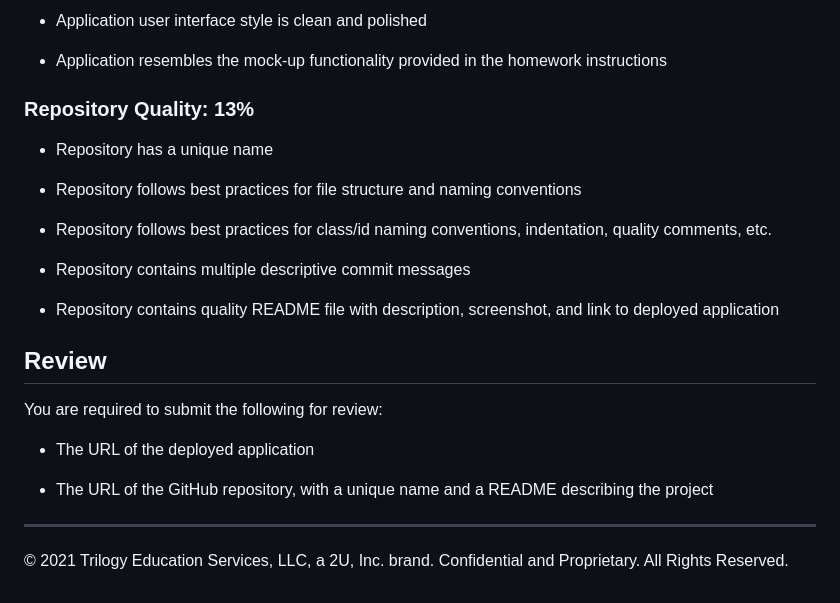
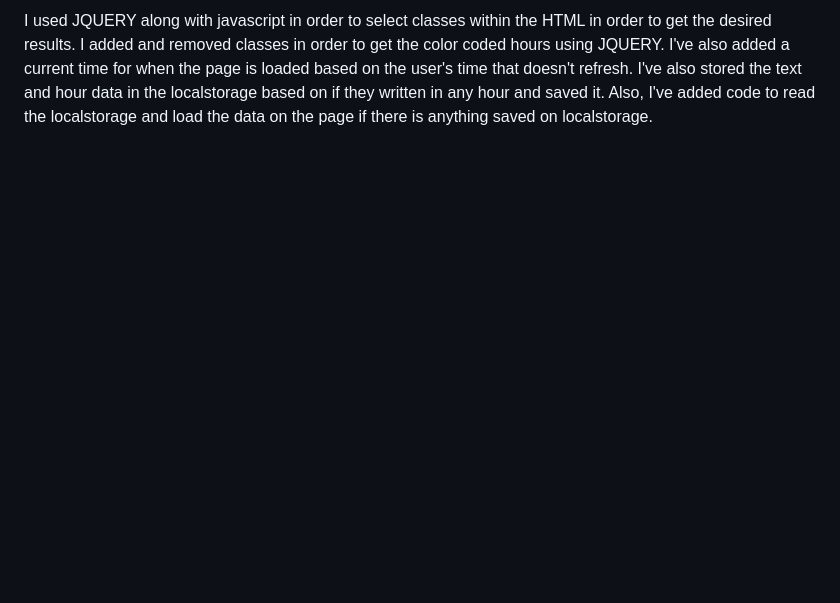
Before and after one commit to JaggedComet/work-day-scheduler, a Markdown page: README.md, the part around the change printed below. Drawn GitHub-style; blank space fills up the shorter version.

```diff
--- a/README.md
+++ b/README.md
@@ -64,26 +11 @@ This homework is graded based on the following criteria:
-* Application user interface style is clean and polished
-
-* Application resembles the mock-up functionality provided in the homework instructions
-
-### Repository Quality: 13%
-
-* Repository has a unique name
-
-* Repository follows best practices for file structure and naming conventions
-
-* Repository follows best practices for class/id naming conventions, indentation, quality comments, etc.
-
-* Repository contains multiple descriptive commit messages
-
-* Repository contains quality README file with description, screenshot, and link to deployed application
-
-## Review
-
-You are required to submit the following for review:
-
-* The URL of the deployed application
-
-* The URL of the GitHub repository, with a unique name and a README describing the project
-
-- - -
-© 2021 Trilogy Education Services, LLC, a 2U, Inc. brand. Confidential and Proprietary. All Rights Reserved.
+I used JQUERY along with javascript in order to select classes within the HTML in order to get the desired results. I added and removed classes in order to get the color coded hours using JQUERY. I've also added a current time for when the page is loaded based on the user's time that doesn't refresh. I've also stored the text and hour data in the localstorage based on if they written in any hour and saved it. Also, I've added code to read the localstorage and load the data on the page if there is anything saved on localstorage.
```
Also changed, not shown: other parts of README.md (+4 -57 lines), assets/images/screenshot.png (added), 3 other files.
